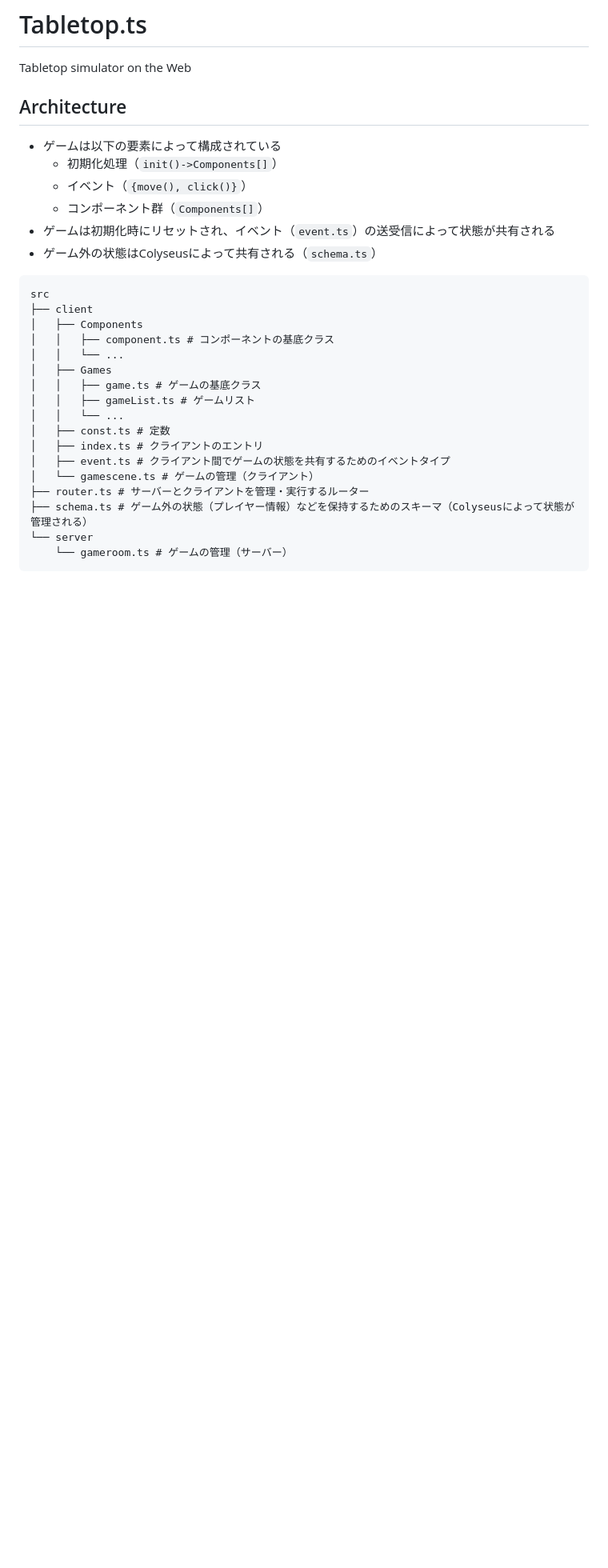
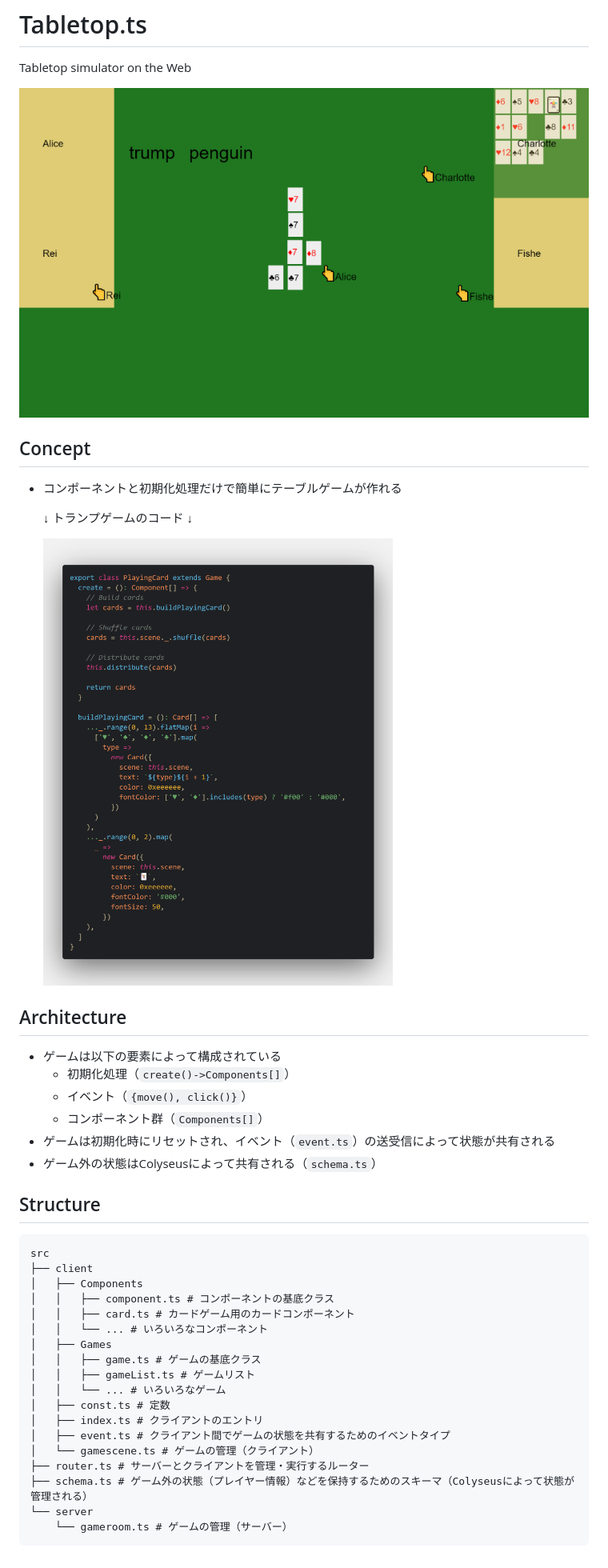
Before and after one commit to ishowta/Tabletop.ts, a Markdown page: README.md, the part around the change. Shown at 80% size. Rendered like a GitHub page; pictures changed too: code.png (added), screenshot.png (added); blank space fills up the shorter version.

Commit message:
dev: Improve readme

````diff
--- a/README.md
+++ b/README.md
@@ -2,25 +2,38 @@
 
 Tabletop simulator on the Web
 
+![スクリーンショット](screenshot.png)
+
+## Concept
+
+- コンポーネントと初期化処理だけで簡単にテーブルゲームが作れる
+
+  ↓ トランプゲームのコード ↓
+
+  ![トランプゲームのコード](code.png)
+
 ## Architecture
 
 - ゲームは以下の要素によって構成されている
-  - 初期化処理（`init()->Components[]`）
+  - 初期化処理（`create()->Components[]`）
   - イベント（`{move(), click()}`）
   - コンポーネント群（`Components[]`）
 - ゲームは初期化時にリセットされ、イベント（`event.ts`）の送受信によって状態が共有される
 - ゲーム外の状態はColyseusによって共有される（`schema.ts`）
+
+## Structure
 
 ```txt
 src
 ├── client
 │   ├── Components
 │   │   ├── component.ts # コンポーネントの基底クラス
-│   │   └── ...
+│   │   ├── card.ts # カードゲーム用のカードコンポーネント
+│   │   └── ... # いろいろなコンポーネント
 │   ├── Games
 │   │   ├── game.ts # ゲームの基底クラス
 │   │   ├── gameList.ts # ゲームリスト
-│   │   └── ...
+│   │   └── ... # いろいろなゲーム
 │   ├── const.ts # 定数
 │   ├── index.ts # クライアントのエントリ
 │   ├── event.ts # クライアント間でゲームの状態を共有するためのイベントタイプ
````
Also changed, not shown: 2 other files.
